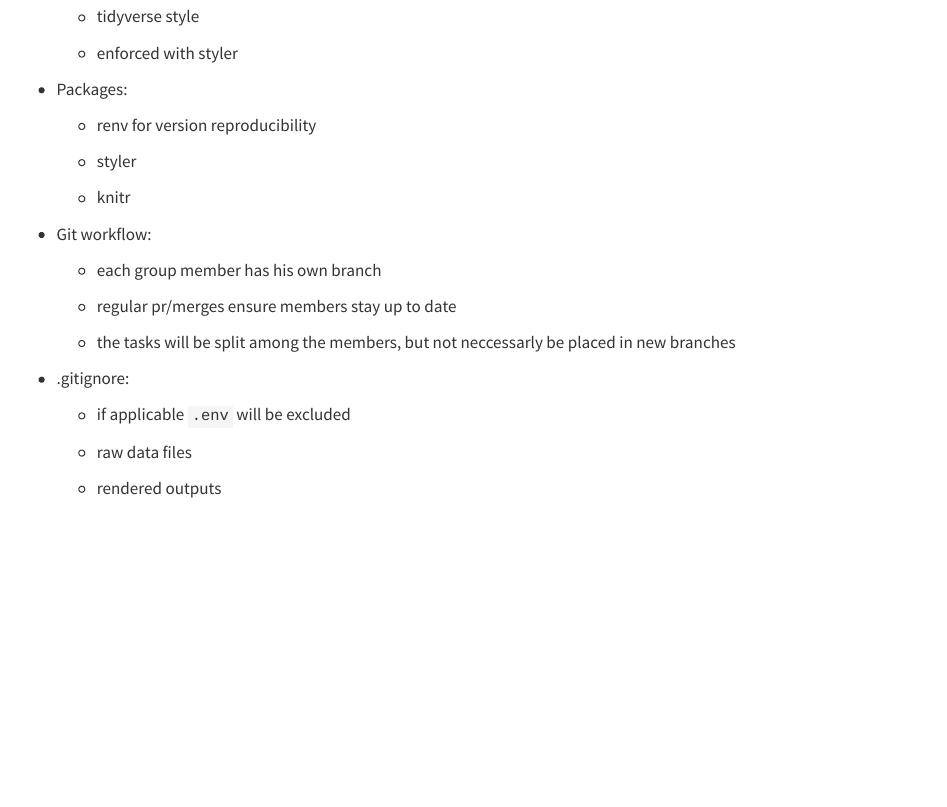
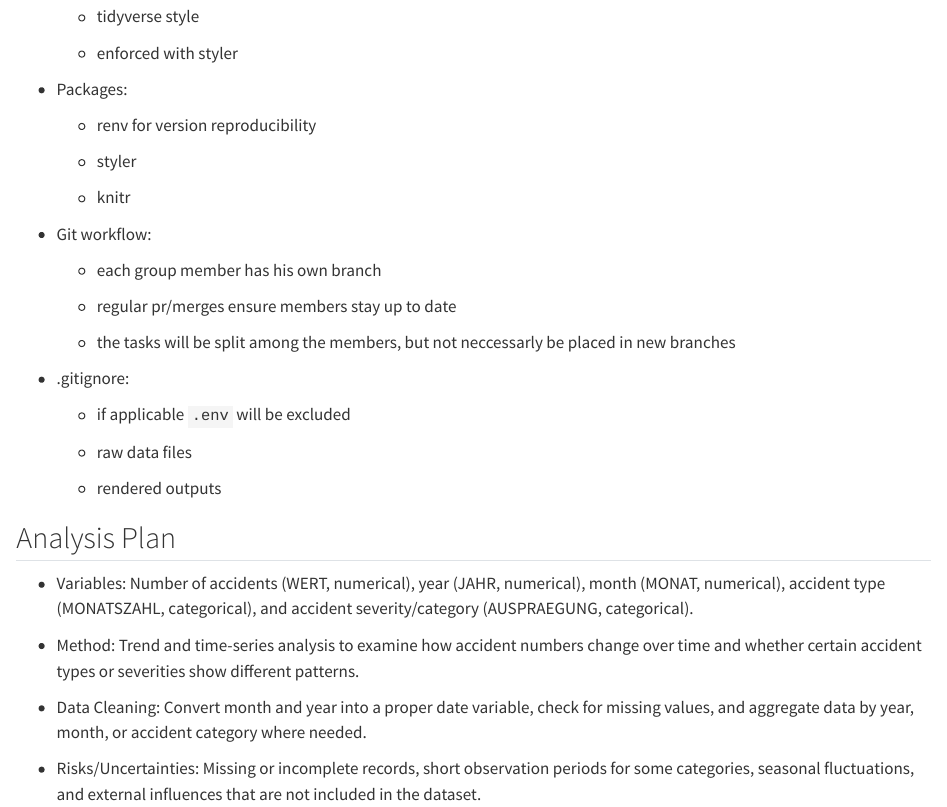
Before and after one commit to SReynartz/StatProg2-Group-Project, a Quarto document (project-proposal.qmd): the page in a window 1100 px wide, from 170 px down. Rendered offline with R 4.5, knitr and Pandoc in place of Quarto, with nearby package versions.

Commit message:
Update project-proposal.qmd

```diff
--- a/project-proposal.qmd
+++ b/project-proposal.qmd
@@ -35,3 +35,13 @@ editor: visual
   - raw data files
 
   - rendered outputs
+
+## Analysis Plan
+
+- Variables: Number of accidents (WERT, numerical), year (JAHR, numerical), month (MONAT, numerical), accident type (MONATSZAHL, categorical), and accident severity/category (AUSPRAEGUNG, categorical).
+
+- Method: Trend and time-series analysis to examine how accident numbers change over time and whether certain accident types or severities show different patterns.
+
+- Data Cleaning: Convert month and year into a proper date variable, check for missing values, and aggregate data by year, month, or accident category where needed.
+
+- Risks/Uncertainties: Missing or incomplete records, short observation periods for some categories, seasonal fluctuations, and external influences that are not included in the dataset.
```
